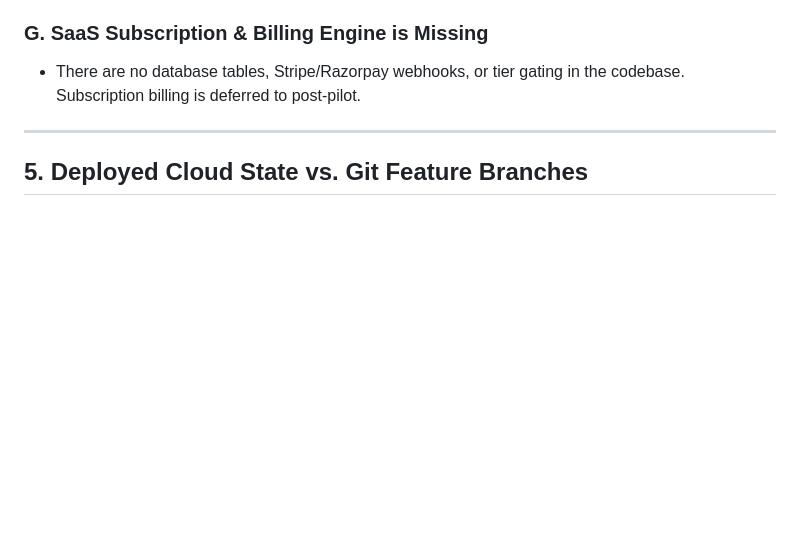
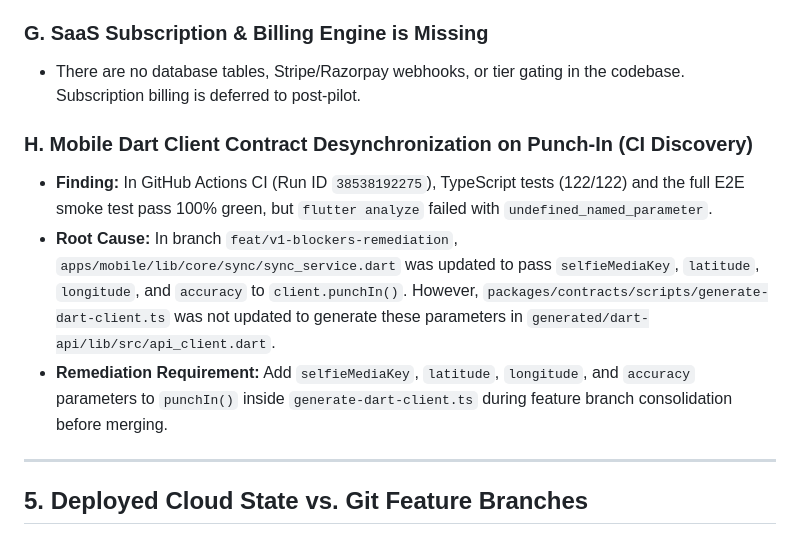
Before and after one commit to djsushilkumar/oprino, a Markdown page: docs/audits/PROJECT-STATUS.md, the part around the change. GitHub-like rendering; blank space fills up the shorter version.

Commit message:
docs(audit): document punchIn Dart client desynchronization and Phase 2 remediation task

```diff
--- a/docs/audits/PROJECT-STATUS.md
+++ b/docs/audits/PROJECT-STATUS.md
@@ -104,6 +104,11 @@ Despite positive integration test results, our repository audit revealed major g
 ### G. SaaS Subscription & Billing Engine is Missing
 - There are no database tables, Stripe/Razorpay webhooks, or tier gating in the codebase. Subscription billing is deferred to post-pilot.
 
+### H. Mobile Dart Client Contract Desynchronization on Punch-In (CI Discovery)
+- **Finding:** In GitHub Actions CI (Run ID `38538192275`), TypeScript tests (122/122) and the full E2E smoke test pass 100% green, but `flutter analyze` failed with `undefined_named_parameter`.
+- **Root Cause:** In branch `feat/v1-blockers-remediation`, `apps/mobile/lib/core/sync/sync_service.dart` was updated to pass `selfieMediaKey`, `latitude`, `longitude`, and `accuracy` to `client.punchIn()`. However, `packages/contracts/scripts/generate-dart-client.ts` was not updated to generate these parameters in `generated/dart-api/lib/src/api_client.dart`.
+- **Remediation Requirement:** Add `selfieMediaKey`, `latitude`, `longitude`, and `accuracy` parameters to `punchIn()` inside `generate-dart-client.ts` during feature branch consolidation before merging.
+
 ---
 
 ## 5. Deployed Cloud State vs. Git Feature Branches
```
Also changed, not shown: docs/audits/NEXT-STEPS-ROADMAP.md (+5 -1 lines).
